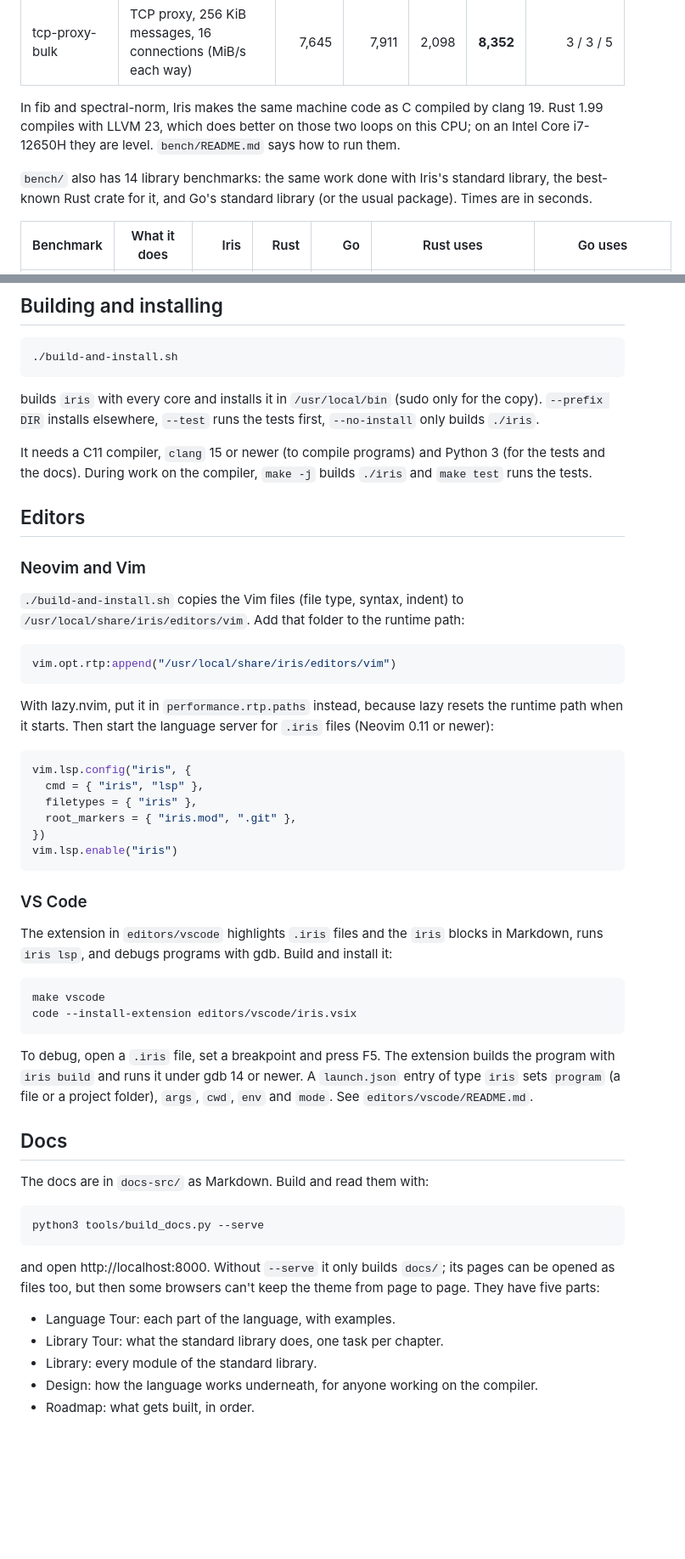
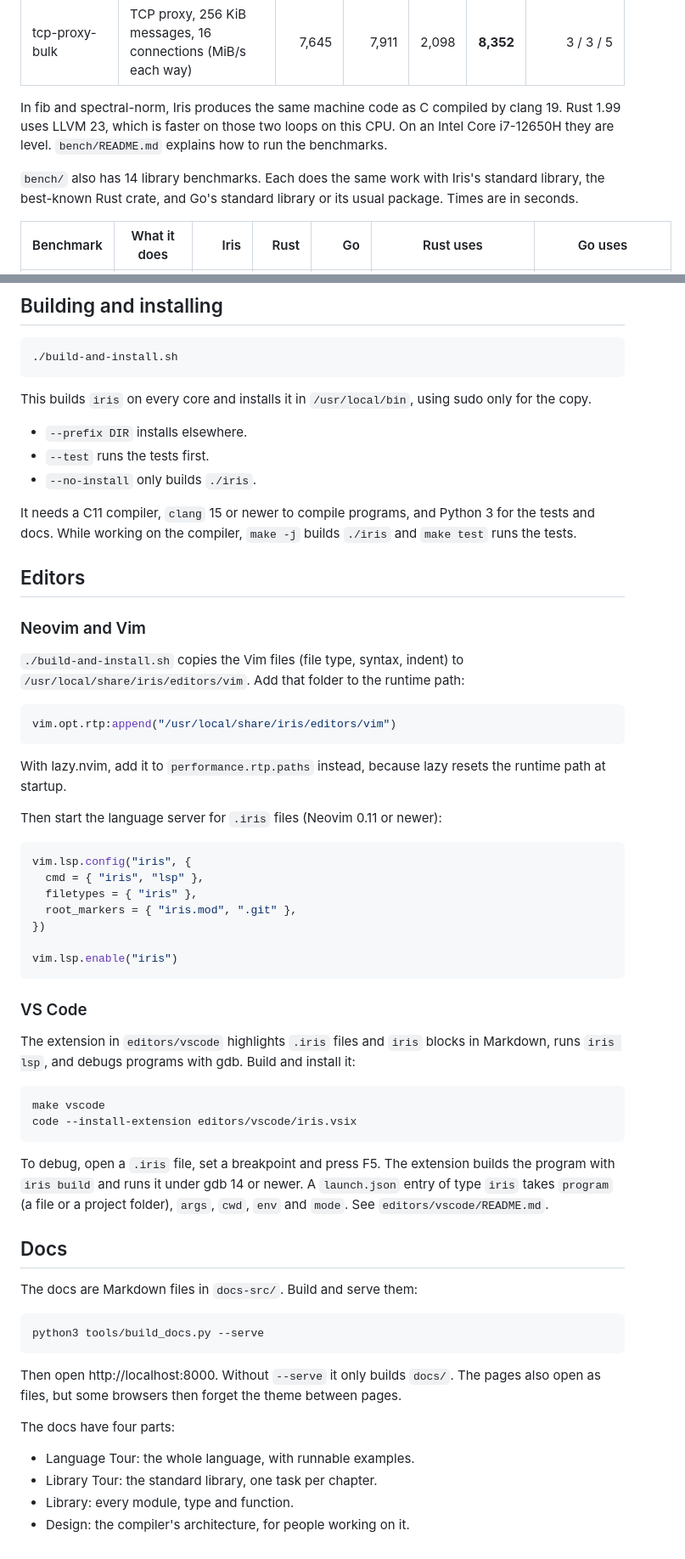
Before and after one commit to ozzenerol/iris, a Markdown page: README.md, 2 parts joined by grey strips. Shown at 85% size. Drawn GitHub-style; blank space fills up the shorter version.

Commit message:
docs: README rewritten plain and compact; the roadmap is gone from its list of docs

````diff
--- a/README.md
+++ b/README.md
@@ -32,9 +37,9 @@ Iris is built with `--mode=release-fast`, and with `--mode=release-safe` ("Iris
 | tcp-proxy | TCP proxy, 64-byte messages, 100 connections (msg/s) | 190k | **190k** | 187k | 157k | 4 / 4 / 6 |
 | tcp-proxy-bulk | TCP proxy, 256 KiB messages, 16 connections (MiB/s each way) | 7,645 | 7,911 | 2,098 | **8,352** | 3 / 3 / 5 |
 
-In fib and spectral-norm, Iris makes the same machine code as C compiled by clang 19. Rust 1.99 compiles with LLVM 23, which does better on those two loops on this CPU; on an Intel Core i7-12650H they are level. `bench/README.md` says how to run them.
+In fib and spectral-norm, Iris produces the same machine code as C compiled by clang 19. Rust 1.99 uses LLVM 23, which is faster on those two loops on this CPU. On an Intel Core i7-12650H they are level. `bench/README.md` explains how to run the benchmarks.
 
-`bench/` also has 14 library benchmarks: the same work done with Iris's standard library, the best-known Rust crate for it, and Go's standard library (or the usual package). Times are in seconds.
+`bench/` also has 14 library benchmarks. Each does the same work with Iris's standard library, the best-known Rust crate, and Go's standard library or its usual package. Times are in seconds.
 
 | Benchmark | What it does | Iris | Rust | Go | Rust uses | Go uses |
 |---|---|--:|--:|--:|---|---|
@@ -59,9 +64,13 @@ In fib and spectral-norm, Iris makes the same machine code as C compiled by clan
 ./build-and-install.sh
 ```
 
-builds `iris` with every core and installs it in `/usr/local/bin` (sudo only for the copy). `--prefix DIR` installs elsewhere, `--test` runs the tests first, `--no-install` only builds `./iris`.
+This builds `iris` on every core and installs it in `/usr/local/bin`, using sudo only for the copy.
 
-It needs a C11 compiler, `clang` 15 or newer (to compile programs) and Python 3 (for the tests and the docs). During work on the compiler, `make -j` builds `./iris` and `make test` runs the tests.
+- `--prefix DIR` installs elsewhere.
+- `--test` runs the tests first.
+- `--no-install` only builds `./iris`.
+
+It needs a C11 compiler, `clang` 15 or newer to compile programs, and Python 3 for the tests and docs. While working on the compiler, `make -j` builds `./iris` and `make test` runs the tests.
 
 ## Editors
 
@@ -73,7 +82,9 @@ It needs a C11 compiler, `clang` 15 or newer (to compile programs) and Python 3
 vim.opt.rtp:append("/usr/local/share/iris/editors/vim")
 ```
 
-With lazy.nvim, put it in `performance.rtp.paths` instead, because lazy resets the runtime path when it starts. Then start the language server for `.iris` files (Neovim 0.11 or newer):
+With lazy.nvim, add it to `performance.rtp.paths` instead, because lazy resets the runtime path at startup.
+
+Then start the language server for `.iris` files (Neovim 0.11 or newer):
 
 ```lua
 vim.lsp.config("iris", {
@@ -81,32 +92,34 @@ vim.lsp.config("iris", {
   filetypes = { "iris" },
   root_markers = { "iris.mod", ".git" },
 })
+
 vim.lsp.enable("iris")
 ```
 
 ### VS Code
 
-The extension in `editors/vscode` highlights `.iris` files and the `iris` blocks in Markdown, runs `iris lsp`, and debugs programs with gdb. Build and install it:
+The extension in `editors/vscode` highlights `.iris` files and `iris` blocks in Markdown, runs `iris lsp`, and debugs programs with gdb. Build and install it:
 
 ```
 make vscode
 code --install-extension editors/vscode/iris.vsix
 ```
 
-To debug, open a `.iris` file, set a breakpoint and press F5. The extension builds the program with `iris build` and runs it under gdb 14 or newer. A `launch.json` entry of type `iris` sets `program` (a file or a project folder), `args`, `cwd`, `env` and `mode`. See `editors/vscode/README.md`.
+To debug, open a `.iris` file, set a breakpoint and press F5. The extension builds the program with `iris build` and runs it under gdb 14 or newer. A `launch.json` entry of type `iris` takes `program` (a file or a project folder), `args`, `cwd`, `env` and `mode`. See `editors/vscode/README.md`.
 
 ## Docs
 
-The docs are in `docs-src/` as Markdown. Build and read them with:
+The docs are Markdown files in `docs-src/`. Build and serve them:
 
 ```
 python3 tools/build_docs.py --serve
 ```
 
-and open http://localhost:8000. Without `--serve` it only builds `docs/`; its pages can be opened as files too, but then some browsers can't keep the theme from page to page. They have five parts:
+Then open http://localhost:8000. Without `--serve` it only builds `docs/`. The pages also open as files, but some browsers then forget the theme between pages.
 
-- Language Tour: each part of the language, with examples.
-- Library Tour: what the standard library does, one task per chapter.
-- Library: every module of the standard library.
-- Design: how the language works underneath, for anyone working on the compiler.
-- Roadmap: what gets built, in order.
+The docs have four parts:
+
+- Language Tour: the whole language, with runnable examples.
+- Library Tour: the standard library, one task per chapter.
+- Library: every module, type and function.
+- Design: the compiler's architecture, for people working on it.
````
Also changed, not shown: other parts of README.md (+8 -3 lines).
